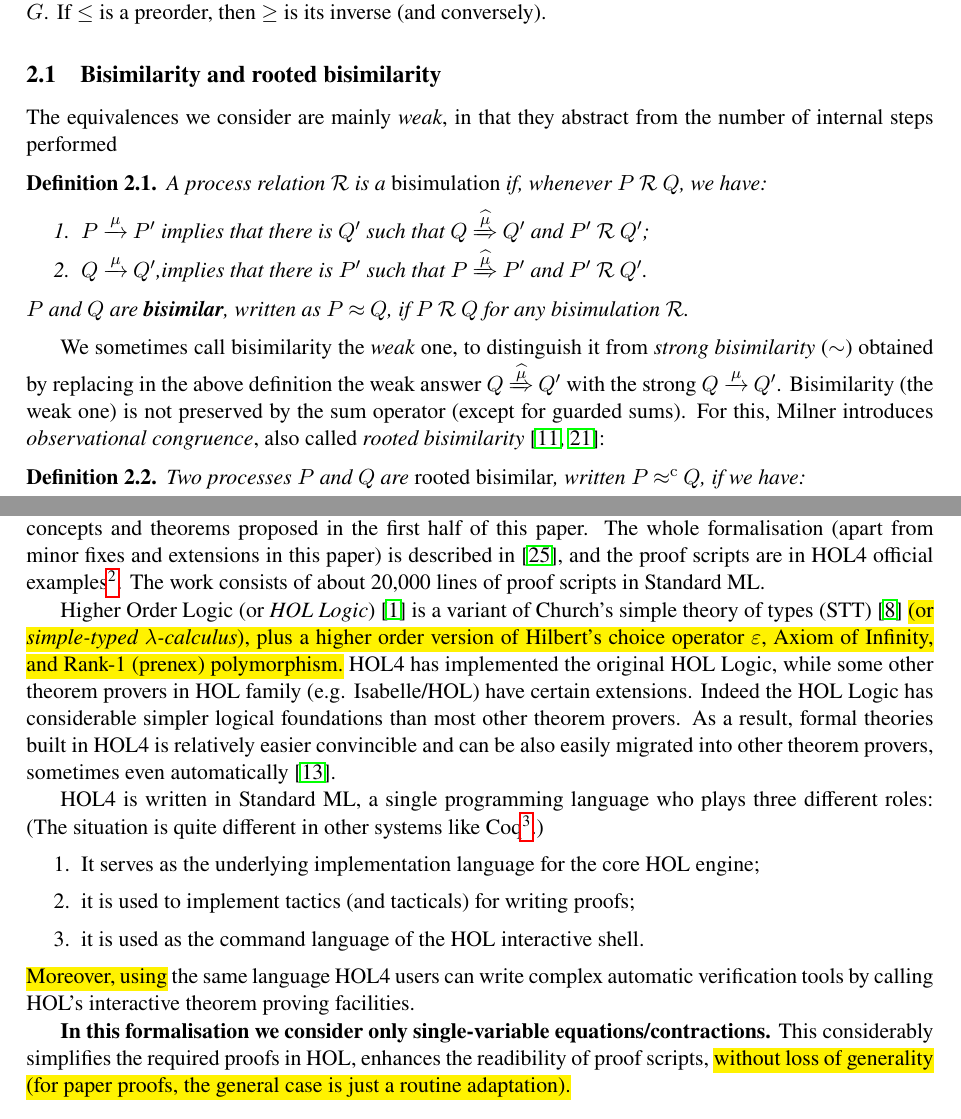
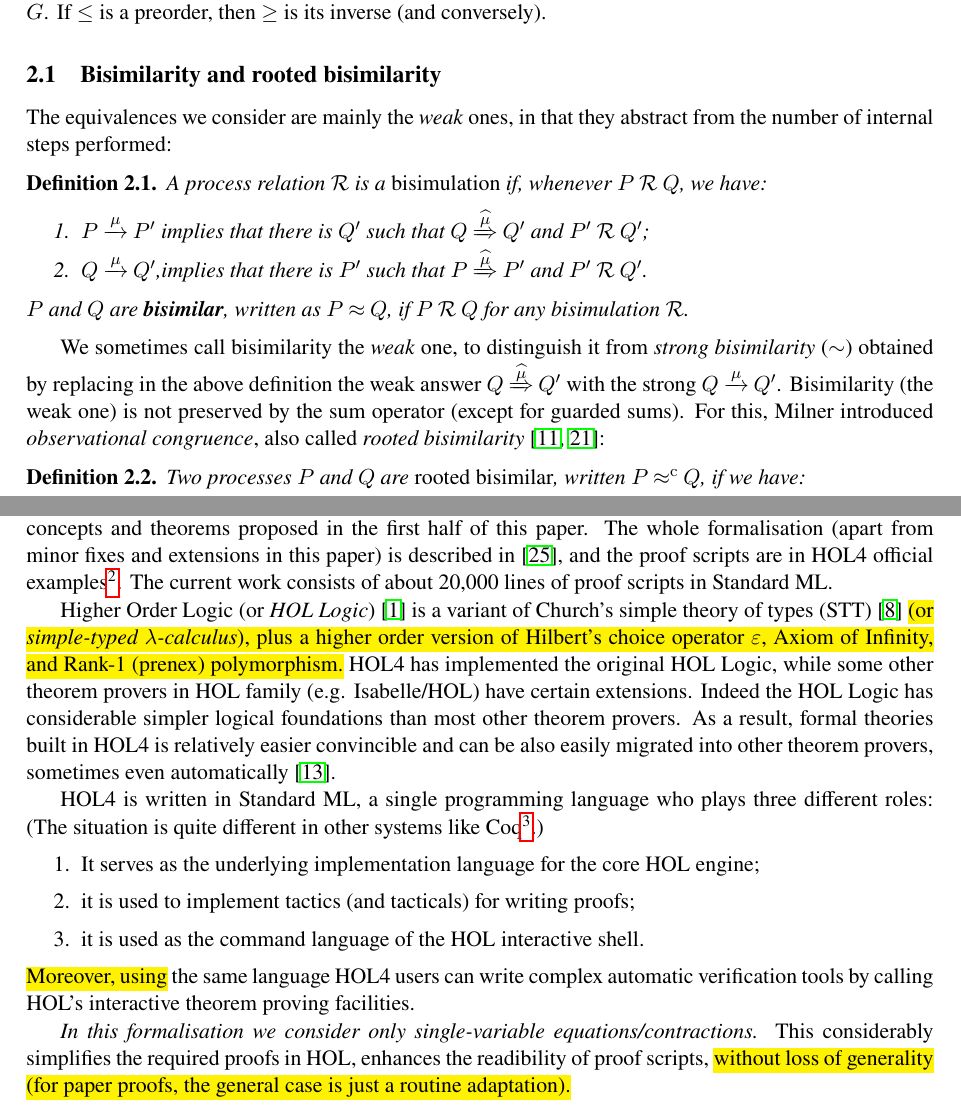
Before and after one commit to binghe/HOL-CCS, a LaTeX paper (express2018/main.tex, which reads express2018/expansion.tex, express2018/formal.tex): two parts of pages 3 and 7 of 16, joined at a grey line, cut so that both start at the same text. Compiled offline with pdfLaTeX; a LaTeX package or settings file that is missing is left out.

Commit message:
Minor grammatical fixes

```diff
--- a/express2018/expansion.tex
+++ b/express2018/expansion.tex
@@ -1,13 +1,11 @@
 \subsection{Bisimilarity and rooted bisimilarity}
 \label{ss:BiEx}
 
-The equivalences we consider are  mainly
- \emph{weak}, in that they
-abstract from the number of internal steps performed
+The equivalences we consider are mainly the \emph{weak} ones, in that they
+abstract from the number of internal steps performed:
 \begin{definition}%[bisimilarity]
 \label{d:wb}
-A process relation ${\R}$
- is a \emph{bisimulation} if, whenever
+A process relation ${\R}$ is a \emph{bisimulation} if, whenever
  $P\RR Q$, %for all $\mu$
 we have:
 \begin{enumerate}
@@ -25,7 +23,7 @@ distinguish it from \emph{strong bisimilarity} ($\sim$)
 obtained by replacing in the above definition   the weak answer $
 Q\Arcap\mu Q'$ with the strong  $Q \arr \mu Q'$.
 Bisimilarity (the weak one) is not preserved by the sum operator (except for
-guarded sums). For this, Milner introduces \emph{observational congruence}, also called \emph{rooted
+guarded sums). For this, Milner introduced \emph{observational congruence}, also called \emph{rooted
   bisimilarity} \cite{Gorrieri:2015jt,Sangiorgi:2011ut}:
 \begin{definition}%[rooted bisimilarity]
 \label{d:rootedBisimilarity}
--- a/express2018/formal.tex
+++ b/express2018/formal.tex
@@ -10,8 +10,9 @@ this paper.
 The whole formalisation (apart from minor fixes and extensions in this
 paper)
 is described in \cite{Tian:2017wrba}, and the
-proof scripts are in HOL4 official examples\footnote{\url{https://github.com/HOL-Theorem-Prover/HOL/tree/master/examples/CCS}}. The
-work consists of about 20,000 lines of proof scripts in Standard ML.
+proof scripts are in HOL4 official
+examples\footnote{\url{https://github.com/HOL-Theorem-Prover/HOL/tree/master/examples/CCS}}. The
+current work consists of about 20,000 lines of proof scripts in Standard ML.
 
 Higher Order Logic (or \emph{HOL Logic}) \cite{hollogic} is a variant of
 Church’s simple theory of types (STT) \cite{church1940formulation}
@@ -54,7 +55,7 @@ verification tools by calling HOL's interactive theorem proving facilities.
 %   contractions theorem;
 % \end{enumerate}\finish{TODO: need updates}
 
-\textbf{In this
+\emph{In this
 formalisation we consider only single-variable equations/contractions.}
 This considerably
  simplifies the required proofs in HOL, enhances the readibility of
```
Also changed, not shown: 3 other files.
